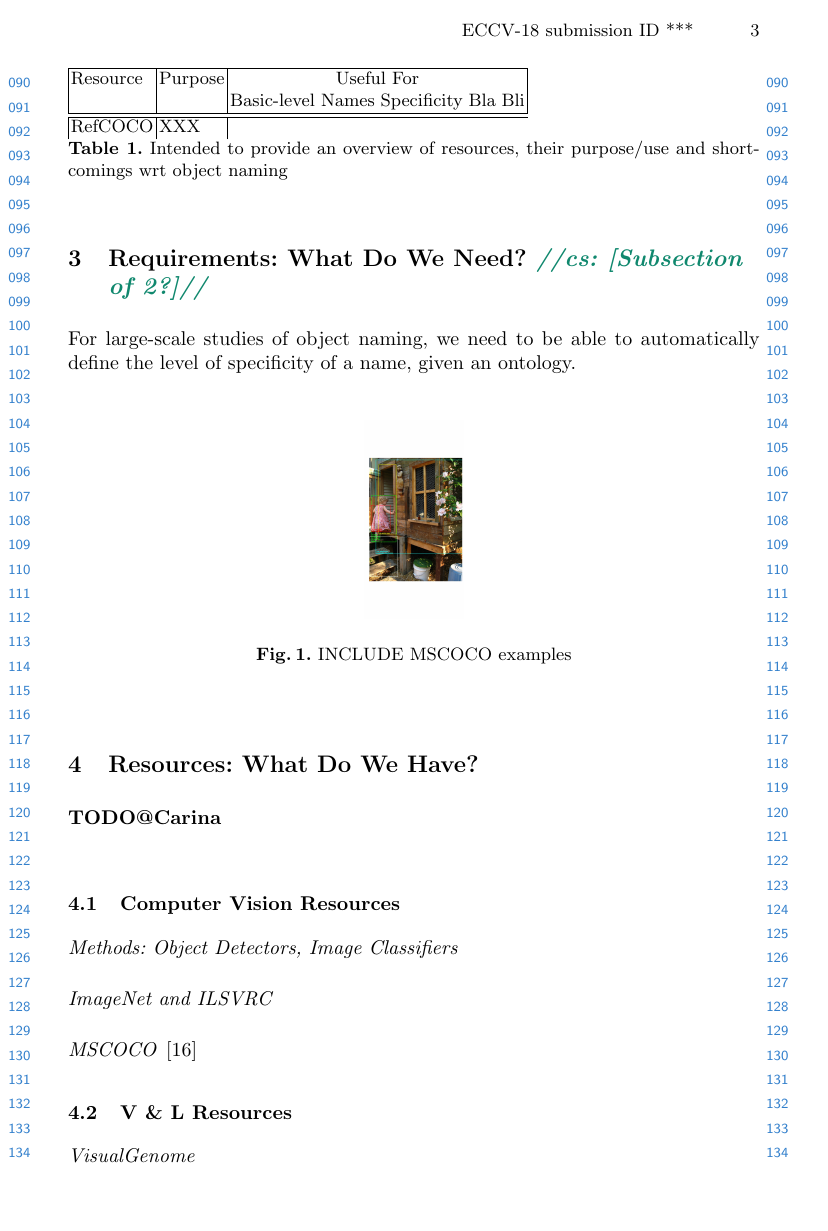
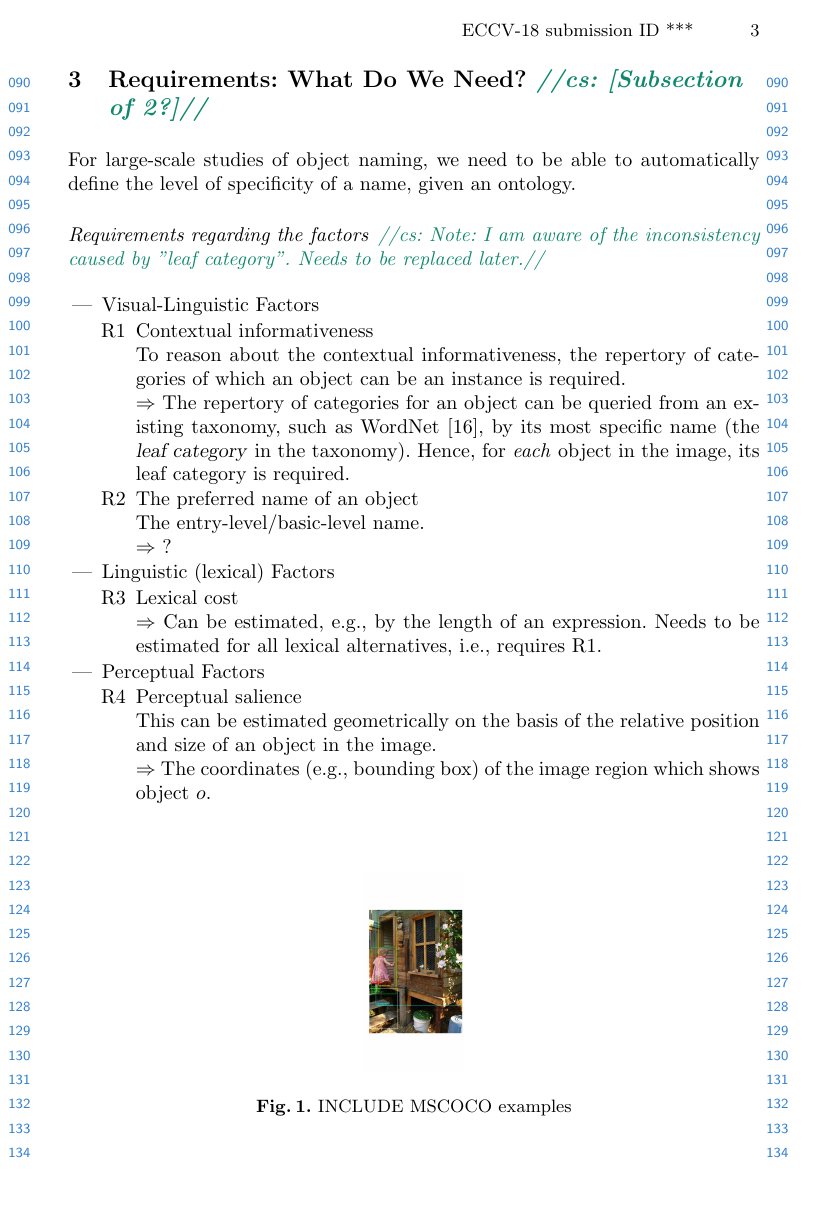
Before and after one commit to sinazarriess/many_names_collection, a LaTeX paper (papers/SiVL2018/sivl_2018.tex, which reads papers/SiVL2018/objectnaming.tex): page 3 of 6. Compiled offline with pdfLaTeX.

Commit message:
adds requirements with respect to factors (Section 2)

```diff
--- a/papers/SiVL2018/objectnaming.tex
+++ b/papers/SiVL2018/objectnaming.tex
@@ -25,3 +25,34 @@ Contextual factors also affect object naming. Scenarios where multiple objects a
 
 \section{Requirements: What Do We Need? \cs{[Subsection of \ref{sec:object_naming}?]}}
 For large-scale studies of object naming, we need to be able to automatically define the level of specificity of a name, given an ontology.
+
+\paragraph{Requirements regarding the factors}
+%Given an image which depicts an object~$o^t$, the target object of the naming task, along with $k$~distractor objects~\mbox{$d^i, i\in{1,...,k}$} (the perceptual context of~$o_t$, understood as the real-world situation in which a unique name for~$o_t$ is to be produced).
+\cs{Note: I am aware of the inconsistency caused by "leaf category". Needs to be replaced later.}
+
+\begin{itemize}
+	\item[---] Visual-Linguistic Factors
+	\begin{itemize}
+		\item[R1] Contextual informativeness\\
+		To reason about the contextual informativeness, the  repertory of categories of which an object can be an instance is required. \\
+		%What are the lexical alternatives of a target object which \textit{uniquely} refer to it?\\
+		%For each pair of target object and distractor, we need to know whether they are from the same most specific category. (I.e.,~are they of the same sub, basic or super-level?)\\
+		%Example pizza: is there another calzone? Is there another pizza? Is there another kind of food?)\\
+		$\Rightarrow$ The repertory of categories for an object can be queried from an existing taxonomy, such as WordNet \cite{fellbaum1998wordnet}, by its most specific name (the \textsl{leaf category} in the taxonomy).
+		Hence, for \textit{each} object in the image, its leaf category is required.
+		\item[R2] The preferred name of an object\\
+		The entry-level/basic-level name.\\
+		$\Rightarrow$ ?
+	\end{itemize}
+	\item[---] Linguistic (lexical) Factors
+	\begin{itemize}
+		\item[R3] Lexical cost\\
+		$\Rightarrow$ Can be estimated, e.g.,~by the length of an expression. Needs to be estimated for all lexical alternatives, i.e.,~requires R1.
+	\end{itemize}
+	\item[---] Perceptual Factors
+	\begin{itemize}
+		\item[R4] Perceptual salience\\
+		This can be estimated geometrically on the basis of the relative position and size of an object in the image.\\
+		$\Rightarrow$ The coordinates (e.g.,~bounding box) of the image region which shows object~$o$.
+	\end{itemize}
+\end{itemize}
--- a/papers/SiVL2018/sivl_2018.tex
+++ b/papers/SiVL2018/sivl_2018.tex
@@ -17,7 +17,13 @@
 \newcommand{\refcoco}{RefCOCO }
 \newcommand{\refcocop}{RefCOCO+ }
 \newcommand{\flickr}{Flickr30k Entities }
+
 \newcommand{\refexp}[1]{\textsl{#1}}
+\newcommand{\cat}[1]{\textsc{#1}}
+
+\usepackage{pifont}
+\newcommand{\cmark}{\ding{51}}%
+\newcommand{\xmark}{\ding{55}}
 
 \begin{document}
 % \renewcommand\thelinenumber{\color[rgb]{0.2,0.5,0.8}\normalfont\sffamily\scriptsize\arabic{linenumber}\color[rgb]{0,0,0}}
```
Also changed, not shown: papers/SiVL2018/naming.bib (+9 -0 lines).
